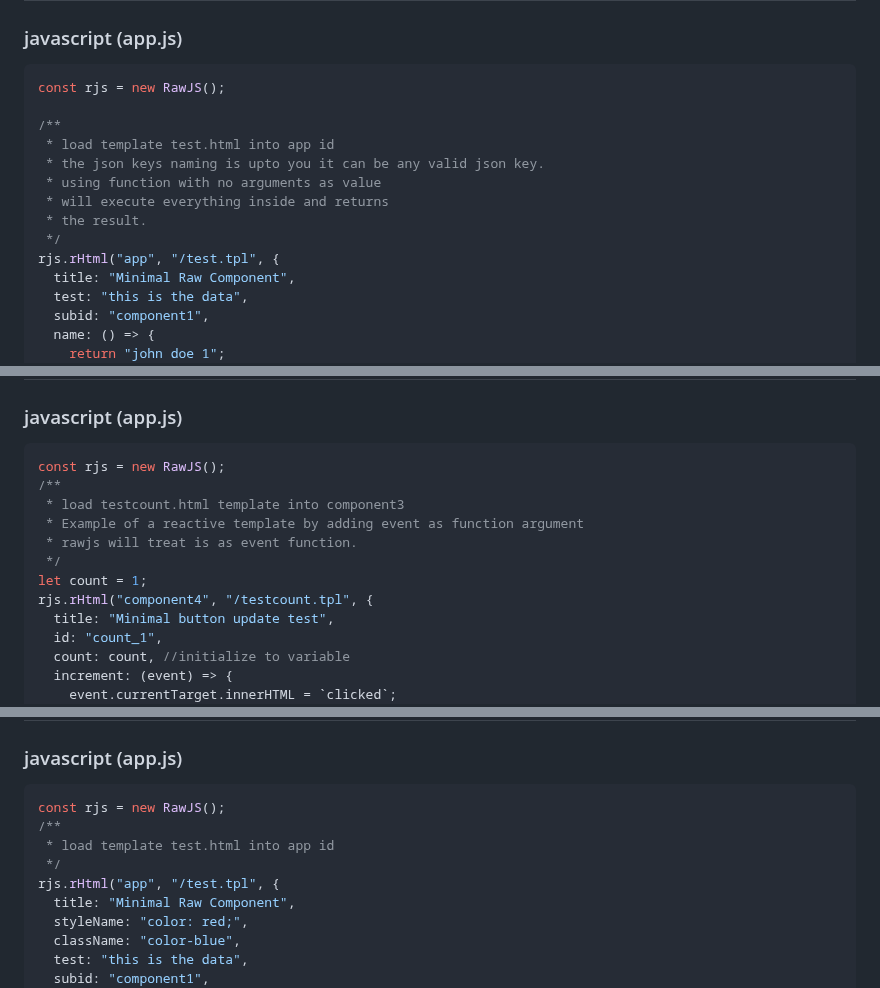
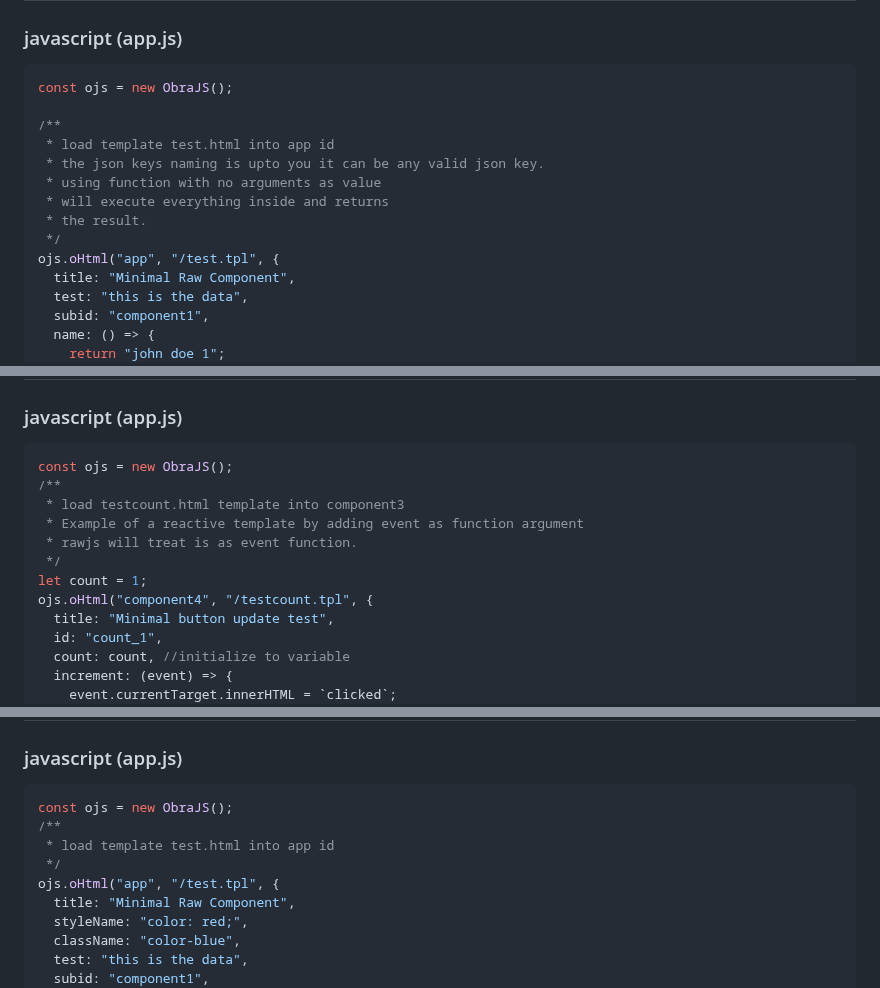
Before and after one commit to rjjrbatarao/obrajs, a Markdown page: README.md, 3 parts joined by grey strips. Drawn GitHub-style.

````diff
--- a/README.md
+++ b/README.md
@@ -38,7 +38,7 @@ https://rjjrbatarao.github.io/rawjs/examples/browser/
 ## Basic Example
 ### javascript (app.js)
 ```javascript
-const rjs = new RawJS();
+const ojs = new ObraJS();
 
 /**
  * load template test.html into app id
@@ -47,7 +47,7 @@ const rjs = new RawJS();
  * will execute everything inside and returns
  * the result.
  */
-rjs.rHtml("app", "/test.tpl", {
+ojs.oHtml("app", "/test.tpl", {
   title: "Minimal Raw Component",
   test: "this is the data",
   subid: "component1",
@@ -130,14 +130,14 @@ rjs.rHtml("component3", "/main.tpl", {
 ## Example with events
 ### javascript (app.js)
 ```javascript
-const rjs = new RawJS();
+const ojs = new ObraJS();
 /**
  * load testcount.html template into component3
  * Example of a reactive template by adding event as function argument
  * rawjs will treat is as event function.
  */
 let count = 1;
-rjs.rHtml("component4", "/testcount.tpl", {
+ojs.oHtml("component4", "/testcount.tpl", {
   title: "Minimal button update test",
   id: "count_1",
   count: count, //initialize to variable
@@ -167,11 +167,11 @@ rjs.rHtml("component4", "/testcount.tpl", {
 ## Example with styling
 ### javascript (app.js)
 ```javascript
-const rjs = new RawJS();
+const ojs = new ObraJS();
 /**
  * load template test.html into app id
  */
-rjs.rHtml("app", "/test.tpl", {
+ojs.oHtml("app", "/test.tpl", {
   title: "Minimal Raw Component",
   styleName: "color: red;",
   className: "color-blue",
````
Also changed, not shown: other parts of README.md (+11 -11 lines).
